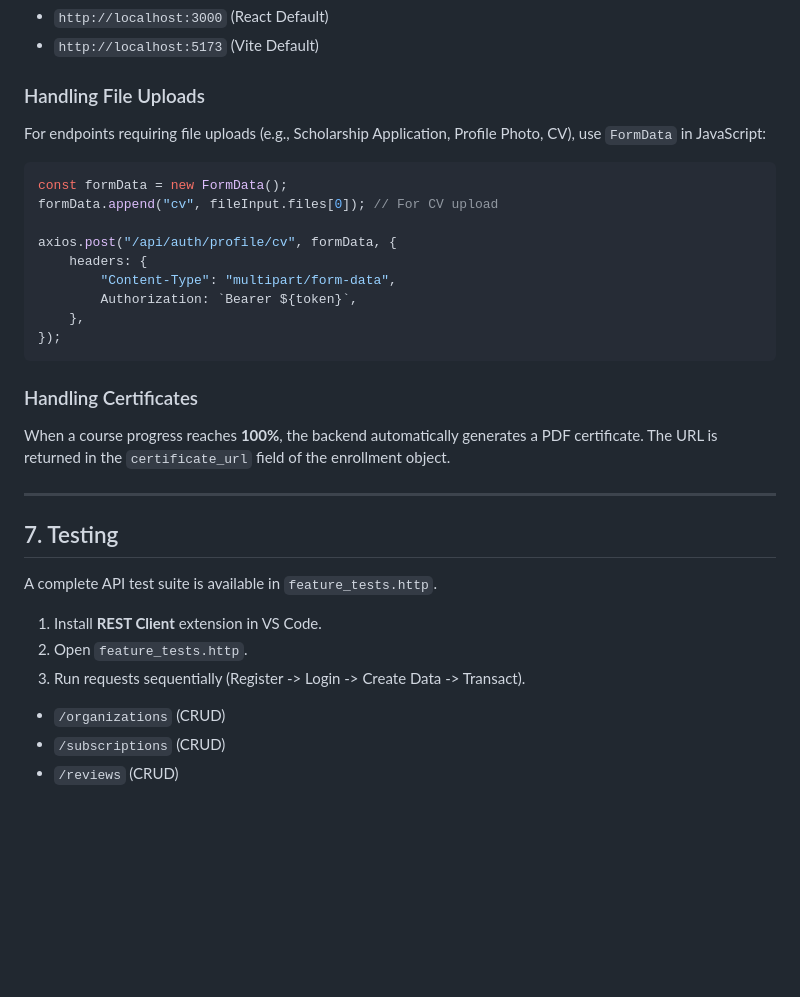
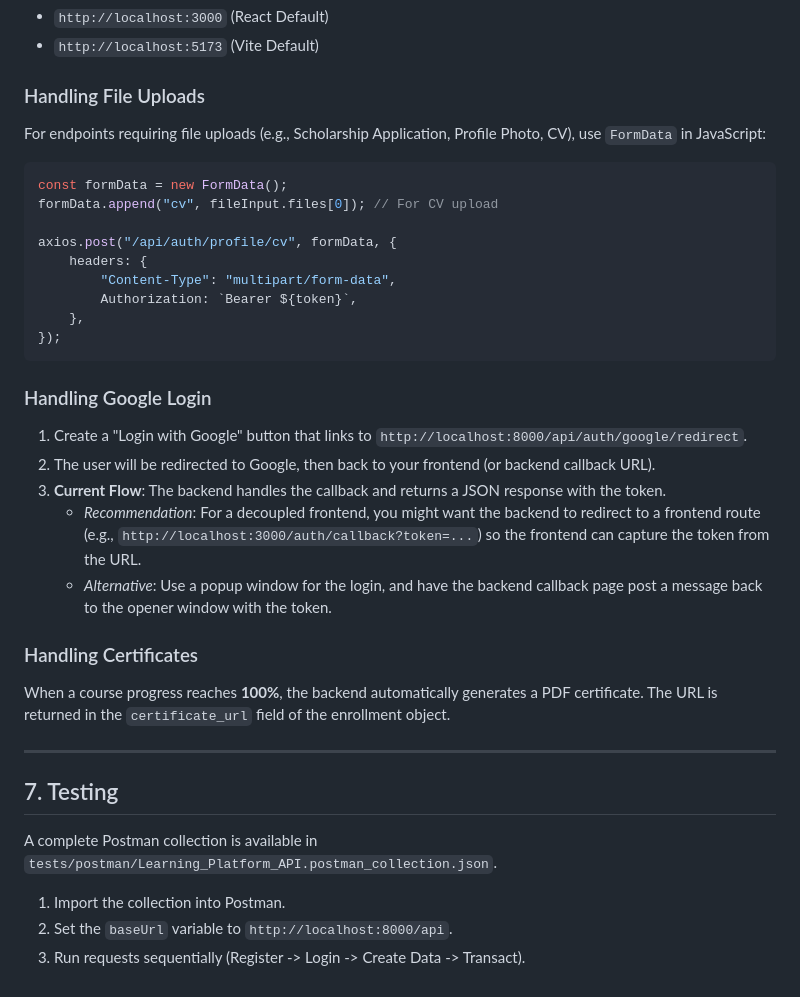
Before and after one commit to 23081010076-oss/backend, a Markdown page: DOCUMENTATION.md, the part around the change printed below. Drawn GitHub-style; blank space fills up the shorter version.

````diff
--- a/DOCUMENTATION.md
+++ b/DOCUMENTATION.md
@@ -193,7 +194,6 @@ The backend is configured to accept requests from:
 -   `http://localhost:5173` (Vite Default)
 
 ### Handling File Uploads
-
 For endpoints requiring file uploads (e.g., Scholarship Application, Profile Photo, CV), use `FormData` in JavaScript:
 
 ```javascript
@@ -208,20 +208,22 @@ axios.post("/api/auth/profile/cv", formData, {
 });
 ```
 
+### Handling Google Login
+1.  Create a "Login with Google" button that links to `http://localhost:8000/api/auth/google/redirect`.
+2.  The user will be redirected to Google, then back to your frontend (or backend callback URL).
+3.  **Current Flow**: The backend handles the callback and returns a JSON response with the token.
+    -   *Recommendation*: For a decoupled frontend, you might want the backend to redirect to a frontend route (e.g., `http://localhost:3000/auth/callback?token=...`) so the frontend can capture the token from the URL.
+    -   *Alternative*: Use a popup window for the login, and have the backend callback page post a message back to the opener window with the token.
+
 ### Handling Certificates
-
 When a course progress reaches **100%**, the backend automatically generates a PDF certificate. The URL is returned in the `certificate_url` field of the enrollment object.
 
 ---
 
 ## 7. Testing
 
-A complete API test suite is available in `feature_tests.http`.
+A complete Postman collection is available in `tests/postman/Learning_Platform_API.postman_collection.json`.
 
-1.  Install **REST Client** extension in VS Code.
-2.  Open `feature_tests.http`.
+1.  Import the collection into Postman.
+2.  Set the `baseUrl` variable to `http://localhost:8000/api`.
 3.  Run requests sequentially (Register -> Login -> Create Data -> Transact).
-
--   `/organizations` (CRUD)
--   `/subscriptions` (CRUD)
--   `/reviews` (CRUD)
````
Also changed, not shown: other parts of DOCUMENTATION.md (+30 -29 lines).
